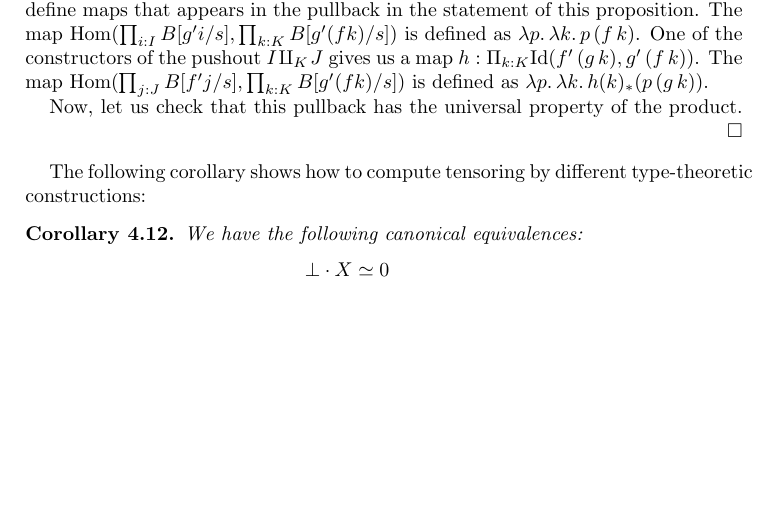
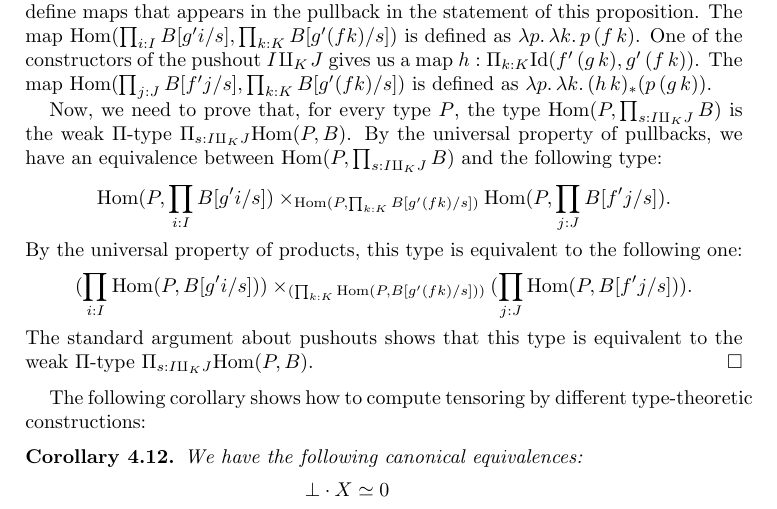
Before and after one commit to valis/hott-doc, a LaTeX paper (indexed-tt.tex): part of page 11 of 36, cut so that both start at the same text, the shorter picture padded with empty space. Compiled offline with pdfLaTeX.

Commit message:
Finish the proof of proposition about pushout-indexed products

```diff
--- a/indexed-tt.tex
+++ b/indexed-tt.tex
@@ -690,10 +690,14 @@ We will construct the first equivalence; the second is its dual.
 First, let us define maps that appears in the pullback in the statement of this proposition.
 The map $\Hom(\prod_{i : I} B[g' i/s], \prod_{k : K} B[g' (f k) / s])$ is defined as $\lambda p.\,\lambda k.\,p\,(f\,k)$.
 One of the constructors of the pushout $I \amalg_K J$ gives us a map $h : \Pi_{k : K} \Id(f'\,(g\,k),g'\,(f\,k))$.
-The map $\Hom(\prod_{j : J} B[f' j/s], \prod_{k : K} B[g' (f k) / s])$ is defined as $\lambda p.\,\lambda k.\,h(k)_*(p\,(g\,k))$.
-
-Now, let us check that this pullback has the universal property of the product.
-% TODO
+The map $\Hom(\prod_{j : J} B[f' j/s], \prod_{k : K} B[g' (f k) / s])$ is defined as $\lambda p.\,\lambda k.\,(h\,k)_*(p\,(g\,k))$.
+
+Now, we need to prove that, for every type $P$, the type $\Hom(P, \prod_{s : I \amalg_K J} B)$ is the weak $\Pi$-type $\Pi_{s : I \amalg_K J} \Hom(P,B)$.
+By the universal property of pullbacks, we have an equivalence between $\Hom(P, \prod_{s : I \amalg_K J} B)$ and the following type:
+\[ \Hom(P, \prod_{i : I} B[g' i/s]) \times_{\Hom(P, \prod_{k : K} B[g' (f k) / s])} \Hom(P, \prod_{j : J} B[f' j/s]). \]
+By the universal property of products, this type is equivalent to the following one:
+\[ (\prod_{i : I} \Hom(P, B[g' i/s])) \times_{(\prod_{k : K} \Hom(P, B[g' (f k) / s]))} (\prod_{j : J} \Hom(P, B[f' j/s])). \]
+The standard argument about pushouts shows that this type is equivalent to the weak $\Pi$-type $\Pi_{s : I \amalg_K J} \Hom(P,B)$.
 \end{proof}
 
 The following corollary shows how to compute tensoring by different type-theoretic constructions:
```
